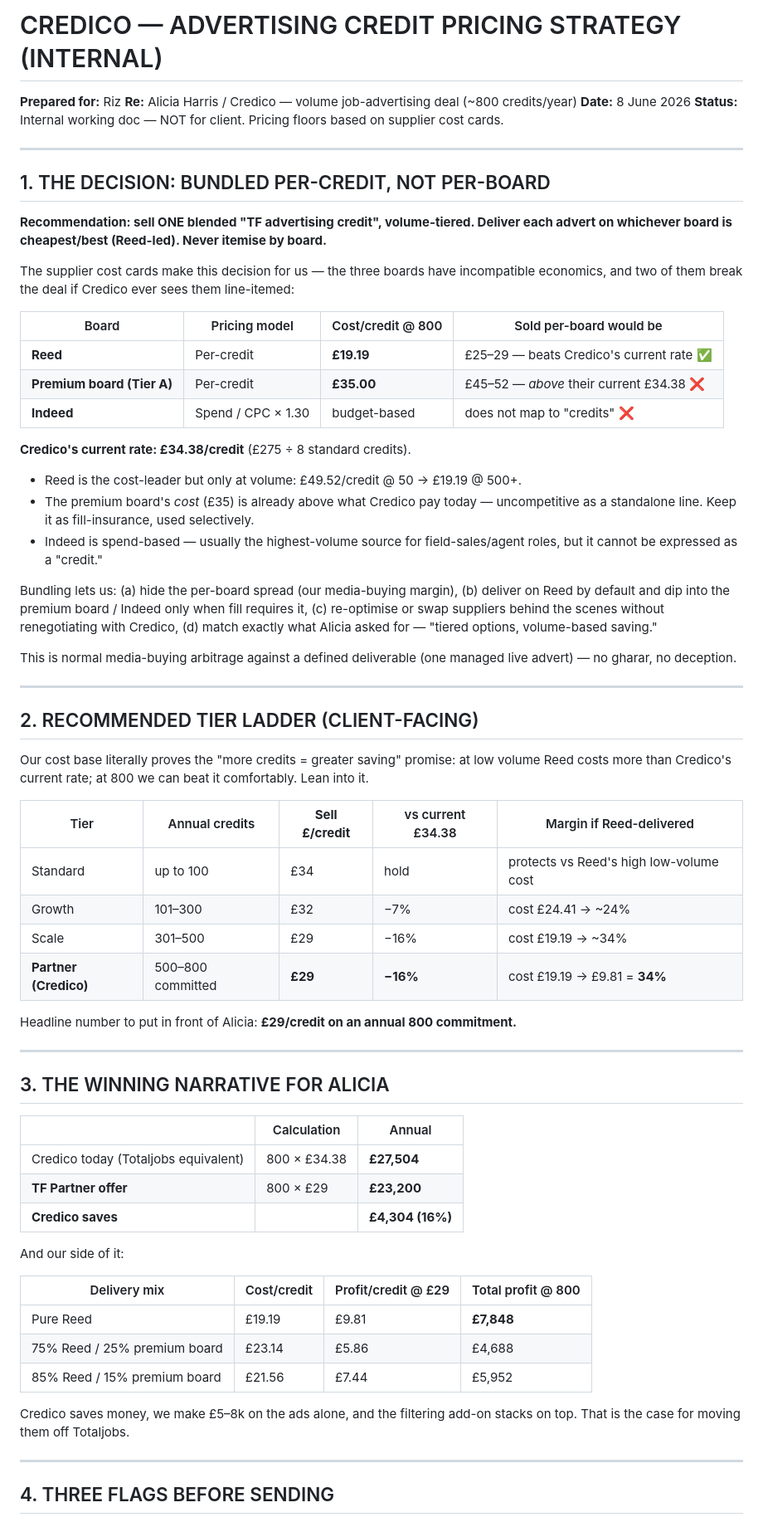
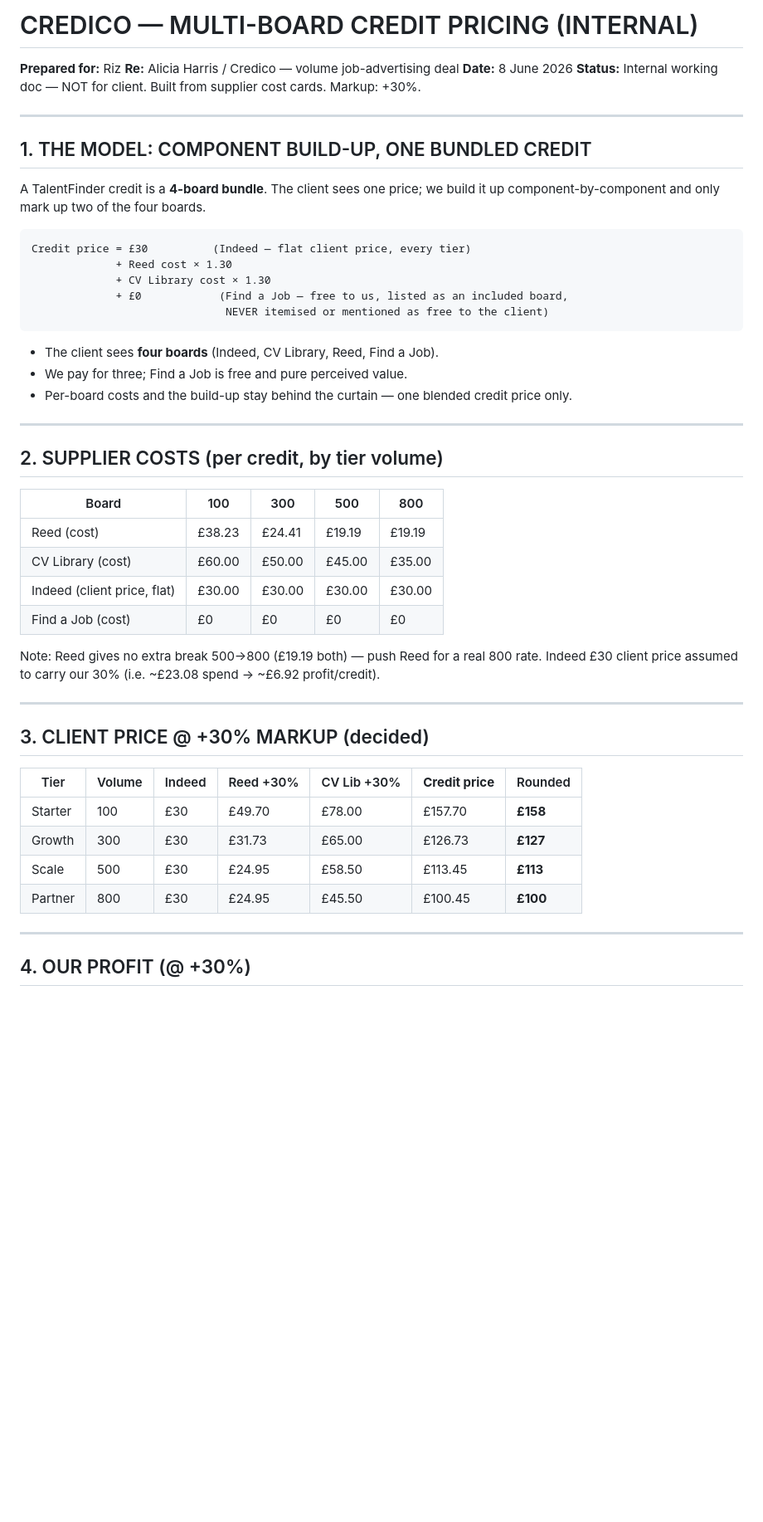
Before and after one commit to RizTF/TF-pipeline-, a Markdown page: proposals/credico-credit-pricing-strategy.md, the part around one of its changes. Shown at 83% size. Rendered like a GitHub page; blank space fills up the shorter version.

Commit message:
Rebuild Credico pricing on 4-board credit build-up model (+30% markup)

````diff
--- a/proposals/credico-credit-pricing-strategy.md
+++ b/proposals/credico-credit-pricing-strategy.md
@@ -1,80 +1,55 @@
-# CREDICO — ADVERTISING CREDIT PRICING STRATEGY (INTERNAL)
+# CREDICO — MULTI-BOARD CREDIT PRICING (INTERNAL)
 
 **Prepared for:** Riz
-**Re:** Alicia Harris / Credico — volume job-advertising deal (~800 credits/year)
+**Re:** Alicia Harris / Credico — volume job-advertising deal
 **Date:** 8 June 2026
-**Status:** Internal working doc — NOT for client. Pricing floors based on supplier cost cards.
+**Status:** Internal working doc — NOT for client. Built from supplier cost cards. Markup: +30%.
 
 ---
 
-## 1. THE DECISION: BUNDLED PER-CREDIT, NOT PER-BOARD
+## 1. THE MODEL: COMPONENT BUILD-UP, ONE BUNDLED CREDIT
 
-**Recommendation: sell ONE blended "TF advertising credit", volume-tiered. Deliver each
-advert on whichever board is cheapest/best (Reed-led). Never itemise by board.**
+A TalentFinder credit is a **4-board bundle**. The client sees one price; we build it up
+component-by-component and only mark up two of the four boards.
 
-The supplier cost cards make this decision for us — the three boards have incompatible
-economics, and two of them break the deal if Credico ever sees them line-itemed:
+```
+Credit price = £30          (Indeed — flat client price, every tier)
+             + Reed cost × 1.30
+             + CV Library cost × 1.30
+             + £0            (Find a Job — free to us, listed as an included board,
+                              NEVER itemised or mentioned as free to the client)
+```
 
-| Board | Pricing model | Cost/credit @ 800 | Sold per-board would be |
-|-------|---------------|-------------------|-------------------------|
-| **Reed** | Per-credit | **£19.19** | £25–29 — beats Credico's current rate ✅ |
-| **Premium board (Tier A)** | Per-credit | **£35.00** | £45–52 — *above* their current £34.38 ❌ |
-| **Indeed** | Spend / CPC × 1.30 | budget-based | does not map to "credits" ❌ |
-
-**Credico's current rate: £34.38/credit** (£275 ÷ 8 standard credits).
-
-- Reed is the cost-leader but only at volume: £49.52/credit @ 50 → £19.19 @ 500+.
-- The premium board's *cost* (£35) is already above what Credico pay today — uncompetitive
-  as a standalone line. Keep it as fill-insurance, used selectively.
-- Indeed is spend-based — usually the highest-volume source for field-sales/agent roles,
-  but it cannot be expressed as a "credit."
-
-Bundling lets us: (a) hide the per-board spread (our media-buying margin), (b) deliver on
-Reed by default and dip into the premium board / Indeed only when fill requires it,
-(c) re-optimise or swap suppliers behind the scenes without renegotiating with Credico,
-(d) match exactly what Alicia asked for — "tiered options, volume-based saving."
-
-This is normal media-buying arbitrage against a defined deliverable (one managed live
-advert) — no gharar, no deception.
+- The client sees **four boards** (Indeed, CV Library, Reed, Find a Job).
+- We pay for three; Find a Job is free and pure perceived value.
+- Per-board costs and the build-up stay behind the curtain — one blended credit price only.
 
 ---
 
-## 2. RECOMMENDED TIER LADDER (CLIENT-FACING)
+## 2. SUPPLIER COSTS (per credit, by tier volume)
 
-Our cost base literally proves the "more credits = greater saving" promise: at low volume
-Reed costs more than Credico's current rate; at 800 we can beat it comfortably. Lean into it.
+| Board | 100 | 300 | 500 | 800 |
+|-------|-----|-----|-----|-----|
+| Reed (cost) | £38.23 | £24.41 | £19.19 | £19.19 |
+| CV Library (cost) | £60.00 | £50.00 | £45.00 | £35.00 |
+| Indeed (client price, flat) | £30.00 | £30.00 | £30.00 | £30.00 |
+| Find a Job (cost) | £0 | £0 | £0 | £0 |
 
-| Tier | Annual credits | **Sell £/credit** | vs current £34.38 | Margin if Reed-delivered |
-|------|----------------|-------------------|-------------------|--------------------------|
-| Standard | up to 100 | £34 | hold | protects vs Reed's high low-volume cost |
-| Growth | 101–300 | £32 | −7% | cost £24.41 → ~24% |
-| Scale | 301–500 | £29 | −16% | cost £19.19 → ~34% |
-| **Partner (Credico)** | 500–800 committed | **£29** | **−16%** | cost £19.19 → £9.81 = **34%** |
-
-Headline number to put in front of Alicia: **£29/credit on an annual 800 commitment.**
+Note: Reed gives no extra break 500→800 (£19.19 both) — push Reed for a real 800 rate.
+Indeed £30 client price assumed to carry our 30% (i.e. ~£23.08 spend → ~£6.92 profit/credit).
 
 ---
 
-## 3. THE WINNING NARRATIVE FOR ALICIA
+## 3. CLIENT PRICE @ +30% MARKUP (decided)
 
-| | Calculation | Annual |
-|---|---|---|
-| Credico today (Totaljobs equivalent) | 800 × £34.38 | **£27,504** |
-| **TF Partner offer** | 800 × £29 | **£23,200** |
-| **Credico saves** | | **£4,304 (16%)** |
-
-And our side of it:
-
-| Delivery mix | Cost/credit | Profit/credit @ £29 | Total profit @ 800 |
-|--------------|-------------|---------------------|--------------------|
-| Pure Reed | £19.19 | £9.81 | **£7,848** |
-| 75% Reed / 25% premium board | £23.14 | £5.86 | £4,688 |
-| 85% Reed / 15% premium board | £21.56 | £7.44 | £5,952 |
-
-Credico saves money, we make £5–8k on the ads alone, and the filtering add-on stacks on top.
-That is the case for moving them off Totaljobs.
+| Tier | Volume | Indeed | Reed +30% | CV Lib +30% | **Credit price** | Rounded |
+|------|--------|--------|-----------|-------------|------------------|---------|
+| Starter | 100 | £30 | £49.70 | £78.00 | £157.70 | **£158** |
+| Growth | 300 | £30 | £31.73 | £65.00 | £126.73 | **£127** |
+| Scale | 500 | £30 | £24.95 | £58.50 | £113.45 | **£113** |
+| Partner | 800 | £30 | £24.95 | £45.50 | £100.45 | **£100** |
 
 ---
 
-## 4. THREE FLAGS BEFORE SENDING
+## 4. OUR PROFIT (@ +30%)
 
````
Also changed, not shown: other parts of proposals/credico-credit-pricing-strategy.md (+36 -40 lines), proposals/credico-advertising-credits-page.md (+49 -62 lines).
